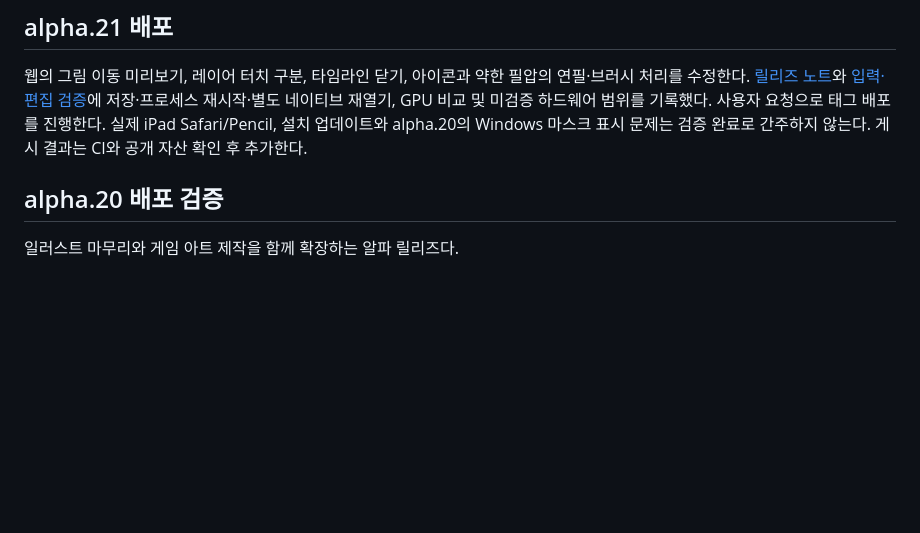
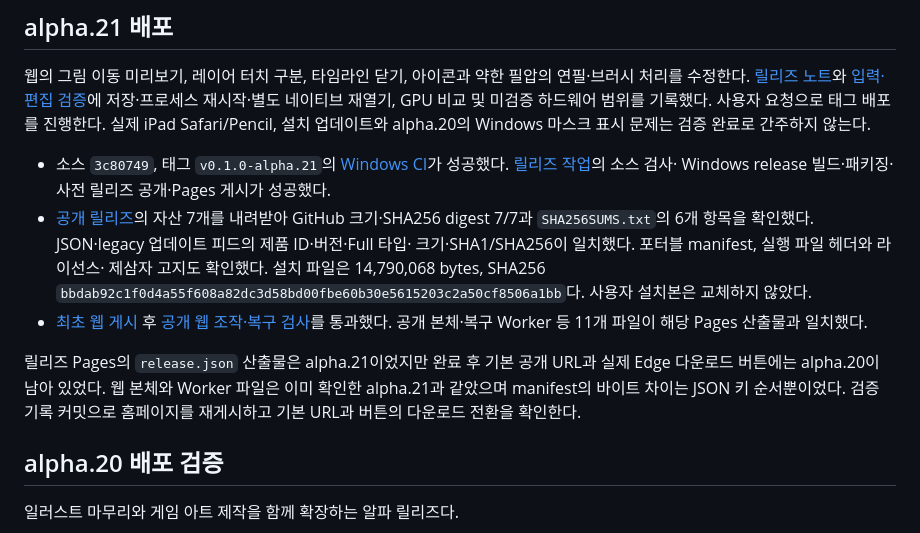
Before and after one commit to nyabia/nyatidraw, a Markdown page: docs/releasing.md, the part around the change. Drawn GitHub-style; blank space fills up the shorter version.

```diff
--- a/docs/releasing.md
+++ b/docs/releasing.md
@@ -10,7 +10,27 @@
 [입력·편집 검증](ipad-web-feedback.md)에 저장·프로세스 재시작·별도 네이티브 재열기,
 GPU 비교 및 미검증 하드웨어 범위를 기록했다. 사용자 요청으로 태그 배포를 진행한다.
 실제 iPad Safari/Pencil, 설치 업데이트와 alpha.20의 Windows 마스크 표시 문제는
-검증 완료로 간주하지 않는다. 게시 결과는 CI와 공개 자산 확인 후 추가한다.
+검증 완료로 간주하지 않는다.
+
+- 소스 `3c80749`, 태그 `v0.1.0-alpha.21`의
+  [Windows CI](https://github.com/nyabia/nyatidraw/actions/runs/40709309511)가 성공했다.
+  [릴리즈 작업](https://github.com/nyabia/nyatidraw/actions/runs/40709309222)의 소스 검사·
+  Windows release 빌드·패키징·사전 릴리즈 공개·Pages 게시가 성공했다.
+- [공개 릴리즈](https://github.com/nyabia/nyatidraw/releases/tag/v0.1.0-alpha.21)의
+  자산 7개를 내려받아 GitHub 크기·SHA256 digest 7/7과 `SHA256SUMS.txt`의
+  6개 항목을 확인했다. JSON·legacy 업데이트 피드의 제품 ID·버전·Full 타입·
+  크기·SHA1/SHA256이 일치했다. 포터블 manifest, 실행 파일 헤더와 라이선스·
+  제삼자 고지도 확인했다. 설치 파일은 14,790,068 bytes,
+  SHA256 `bbdab92c1f0d4a55f608a82dc3d58bd00fbe60b30e5615203c2a50cf8506a1bb`다.
+  사용자 설치본은 교체하지 않았다.
+- [최초 웹 게시](https://github.com/nyabia/nyatidraw/actions/runs/40709309453) 후
+  [공개 웹 조작·복구 검사](ipad-web-feedback.md#alpha21-공개-웹-확인)를 통과했다.
+  공개 본체·복구 Worker 등 11개 파일이 해당 Pages 산출물과 일치했다.
+
+릴리즈 Pages의 `release.json` 산출물은 alpha.21이었지만 완료 후 기본 공개 URL과
+실제 Edge 다운로드 버튼에는 alpha.20이 남아 있었다. 웹 본체와 Worker 파일은
+이미 확인한 alpha.21과 같았으며 manifest의 바이트 차이는 JSON 키 순서뿐이었다.
+검증 기록 커밋으로 홈페이지를 재게시하고 기본 URL과 버튼의 다운로드 전환을 확인한다.
 
 ## alpha.20 배포 검증
 
```
Also changed, not shown: docs/ipad-web-feedback.md (+26 -0 lines).
